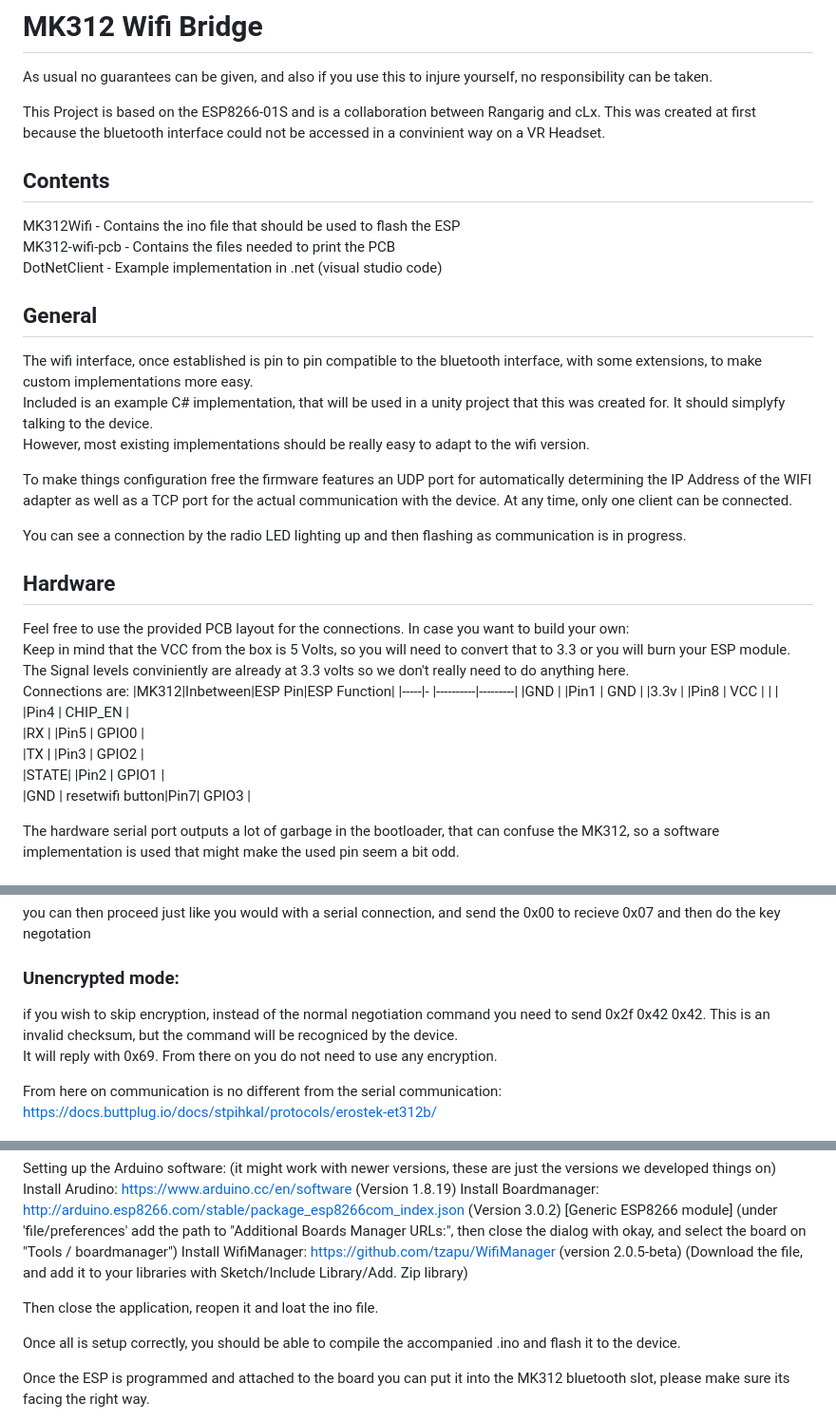
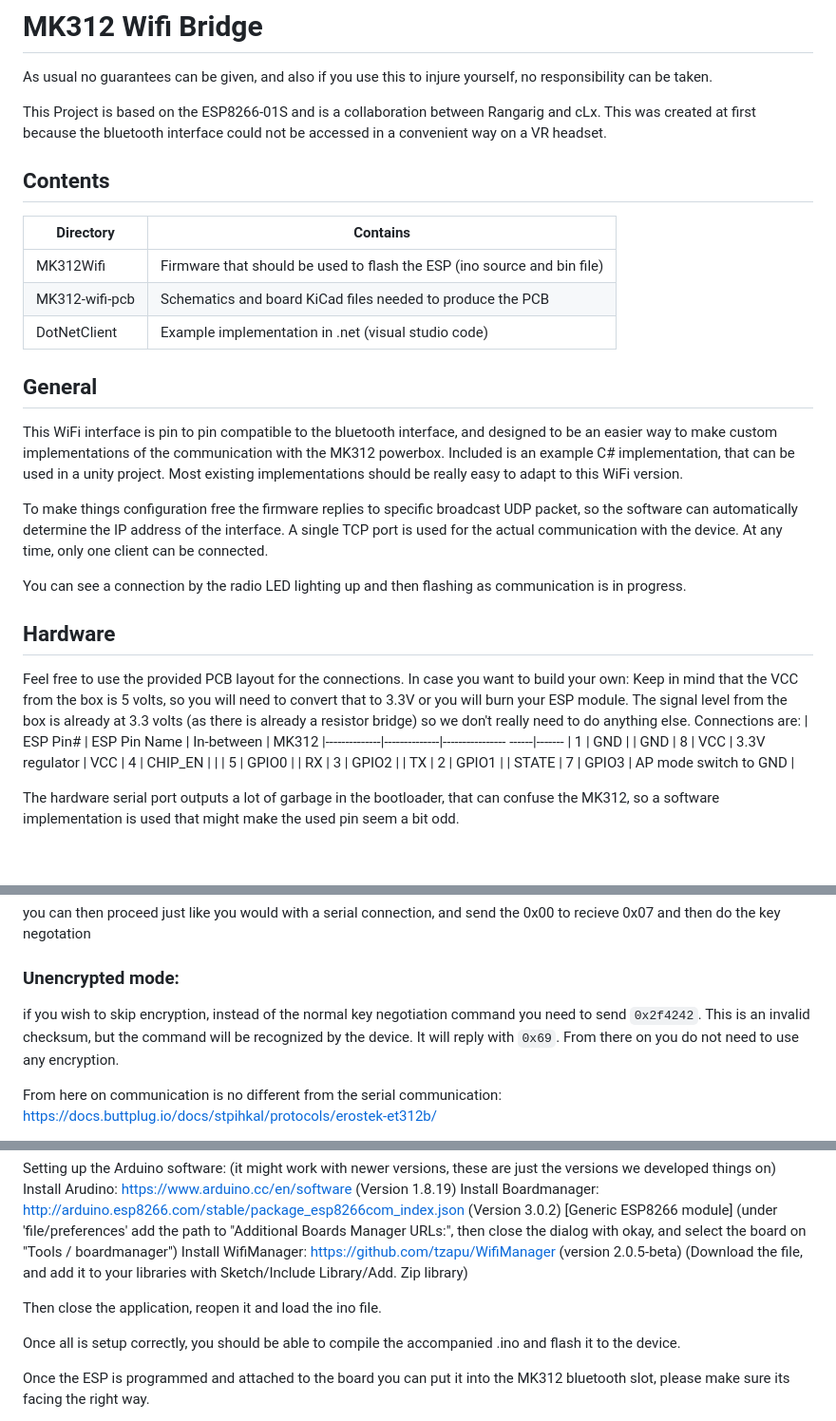
Before and after one commit to Rangarig/MK312WIFI, a Markdown page: README.md, 3 parts joined by grey strips. Shown at 95% size. Drawn GitHub-style.

Commit message:
Documentation update (cont'd...)

```diff
--- a/README.md
+++ b/README.md
@@ -2,39 +2,38 @@
 
 As usual no guarantees can be given, and also if you use this to injure yourself, no responsibility can be taken.
 
-This Project is based on the ESP8266-01S and is a collaboration between Rangarig and cLx. This was created at first because the bluetooth interface could not be accessed in a convinient way on a VR Headset.
+This Project is based on the ESP8266-01S and is a collaboration between Rangarig and cLx. This was created at first because the bluetooth interface could not be accessed in a convenient way on a VR headset.
 
 ## Contents
-MK312Wifi - Contains the ino file that should be used to flash the ESP
-MK312-wifi-pcb - Contains the files needed to print the PCB
-DotNetClient - Example implementation in .net (visual studio code)
+| Directory      | Contains
+|----------------|-------------------------------------------------------------------------|
+| MK312Wifi      | Firmware that should be used to flash the ESP (ino source and bin file) |
+| MK312-wifi-pcb | Schematics and board KiCad files needed to produce the PCB              |
+| DotNetClient   | Example implementation in .net (visual studio code)                     |
 
 ## General
-The wifi interface, once established is pin to pin compatible to the bluetooth interface, with some extensions, to make
-custom implementations more easy.
-Included is an example C# implementation, that will be used in a unity project that this was created for. It should simplyfy talking to the device.
-However, most existing implementations should be really easy to adapt to the wifi version.
+This WiFi interface is pin to pin compatible to the bluetooth interface, and designed to be an easier way to make custom implementations of the communication with the MK312 powerbox.
+Included is an example C# implementation, that can be used in a unity project. Most existing implementations should be really easy to adapt to this WiFi version.
 
-To make things configuration free the firmware features an UDP port for automatically determining the IP Address of the WIFI adapter as well
-as a TCP port for the actual communication with the device. At any time, only one client can be connected.
+To make things configuration free the firmware replies to specific broadcast UDP packet, so the software can automatically determine the IP address of the interface.
+A single TCP port is used for the actual communication with the device. At any time, only one client can be connected.
 
 You can see a connection by the radio LED lighting up and then flashing as communication is in progress.
 
 ## Hardware
 Feel free to use the provided PCB layout for the connections. In case you want to build your own:
-Keep in mind that the VCC from the box is 5 Volts, so you will need to convert that to 3.3 or you will burn your ESP module.
-The Signal levels conviniently are already at 3.3 volts so we don't really need to do anything here.
+Keep in mind that the VCC from the box is 5 volts, so you will need to convert that to 3.3V or you will burn your ESP module.
+The signal level from the box is already at 3.3 volts (as there is already a resistor bridge) so we don't really need to do anything else.
 Connections are:
-|MK312|Inbetween|ESP Pin|ESP Function|
-|-----|-        |----------|---------|
-|GND  |         |Pin1      | GND     |
-|3.3v |         |Pin8      | VCC     |
-|     |         |Pin4      | CHIP_EN |
-|RX   |         |Pin5      | GPIO0   |
-|TX   |         |Pin3      | GPIO2   |
-|STATE|         |Pin2      | GPIO1   |
-|GND  | resetwifi button|Pin7| GPIO3 |
-
+| ESP Pin#     | ESP Pin Name | In-between            | MK312
+|--------------|--------------|---------------- ------|-------
+| 1            | GND          |                       | GND
+| 8            | VCC          | 3.3V regulator        | VCC
+| 4            | CHIP_EN      |                       |
+| 5            | GPIO0        |                       | RX
+| 3            | GPIO2        |                       | TX
+| 2            | GPIO1        |                       | STATE
+| 7            | GPIO3        | AP mode switch to GND |
 
 The hardware serial port outputs a lot of garbage in the bootloader, that can confuse the MK312, so a software implementation is used that might make the used pin seem a bit odd.
 
@@ -51,8 +50,8 @@ You can then create a TCP connection to that IP Address on port 8843.
 ### Normal encrypted mode:
 you can then proceed just like you would with a serial connection, and send the 0x00 to recieve 0x07 and then do the key negotation
 ### Unencrypted mode:
-if you wish to skip encryption, instead of the normal negotiation command you need to send 0x2f 0x42 0x42. This is an invalid checksum, but the command will be recogniced by the device.
-It will reply with 0x69. From there on you do not need to use any encryption.
+if you wish to skip encryption, instead of the normal key negotiation command you need to send `0x2f4242`. This is an invalid checksum, but the command will be recognized by the device.
+It will reply with `0x69`. From there on you do not need to use any encryption.
 
 From here on communication is no different from the serial communication:
 https://docs.buttplug.io/docs/stpihkal/protocols/erostek-et312b/
@@ -97,7 +96,7 @@ Install Boardmanager: http://arduino.esp8266.com/stable/package_esp8266com_index
 Install WifiManager: https://github.com/tzapu/WifiManager (version 2.0.5-beta)
 (Download the file, and add it to your libraries with Sketch/Include Library/Add. Zip library)
 
-Then close the application, reopen it and loat the ino file.
+Then close the application, reopen it and load the ino file.
 
 Once all is setup correctly, you should be able to compile the accompanied .ino and flash it to the device.
 
```
